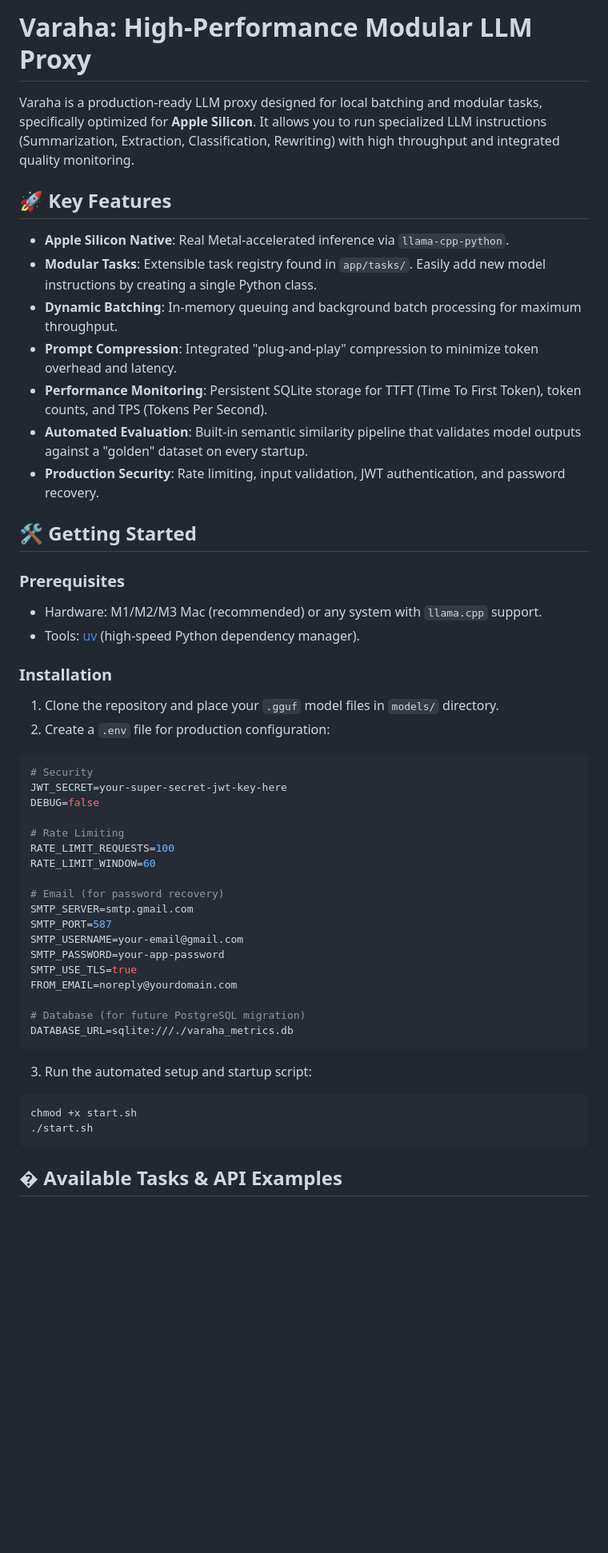
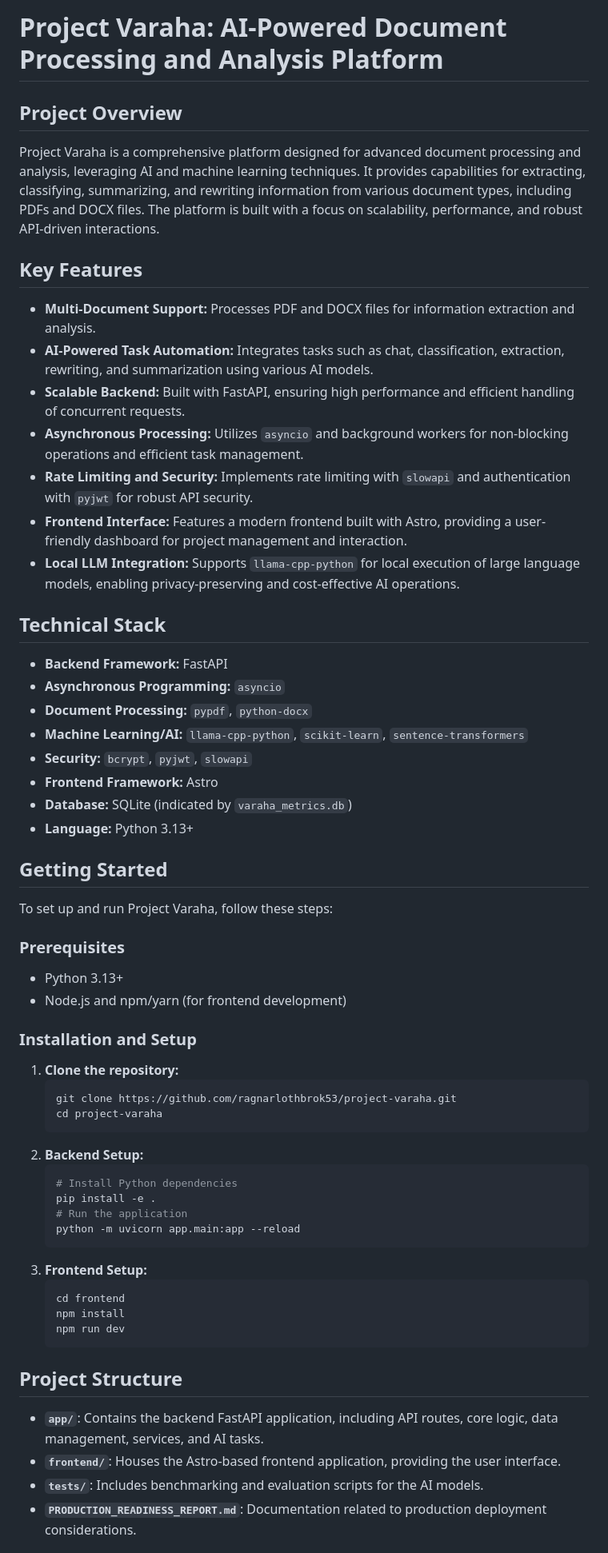
Before and after one commit to ragnarlothbrok53/project-varaha, a Markdown page: README.md, the part around one of its changes. Shown at 80% size. GitHub-like rendering; blank space fills up the shorter version.

Commit message:
Update professional README.md

````diff
--- a/README.md
+++ b/README.md
@@ -1,51 +1,64 @@
-# Varaha: High-Performance Modular LLM Proxy
+# Project Varaha: AI-Powered Document Processing and Analysis Platform
 
-Varaha is a production-ready LLM proxy designed for local batching and modular tasks, specifically optimized for **Apple Silicon**. It allows you to run specialized LLM instructions (Summarization, Extraction, Classification, Rewriting) with high throughput and integrated quality monitoring.
+## Project Overview
 
-## 🚀 Key Features
+Project Varaha is a comprehensive platform designed for advanced document processing and analysis, leveraging AI and machine learning techniques. It provides capabilities for extracting, classifying, summarizing, and rewriting information from various document types, including PDFs and DOCX files. The platform is built with a focus on scalability, performance, and robust API-driven interactions.
 
-*   **Apple Silicon Native**: Real Metal-accelerated inference via `llama-cpp-python`.
-*   **Modular Tasks**: Extensible task registry found in `app/tasks/`. Easily add new model instructions by creating a single Python class.
-*   **Dynamic Batching**: In-memory queuing and background batch processing for maximum throughput.
-*   **Prompt Compression**: Integrated "plug-and-play" compression to minimize token overhead and latency.
-*   **Performance Monitoring**: Persistent SQLite storage for TTFT (Time To First Token), token counts, and TPS (Tokens Per Second).
-*   **Automated Evaluation**: Built-in semantic similarity pipeline that validates model outputs against a "golden" dataset on every startup.
-*   **Production Security**: Rate limiting, input validation, JWT authentication, and password recovery.
+## Key Features
 
-## 🛠️ Getting Started
+*   **Multi-Document Support:** Processes PDF and DOCX files for information extraction and analysis.
+*   **AI-Powered Task Automation:** Integrates tasks such as chat, classification, extraction, rewriting, and summarization using various AI models.
+*   **Scalable Backend:** Built with FastAPI, ensuring high performance and efficient handling of concurrent requests.
+*   **Asynchronous Processing:** Utilizes `asyncio` and background workers for non-blocking operations and efficient task management.
+*   **Rate Limiting and Security:** Implements rate limiting with `slowapi` and authentication with `pyjwt` for robust API security.
+*   **Frontend Interface:** Features a modern frontend built with Astro, providing a user-friendly dashboard for project management and interaction.
+*   **Local LLM Integration:** Supports `llama-cpp-python` for local execution of large language models, enabling privacy-preserving and cost-effective AI operations.
+
+## Technical Stack
+
+*   **Backend Framework:** FastAPI
+*   **Asynchronous Programming:** `asyncio`
+*   **Document Processing:** `pypdf`, `python-docx`
+*   **Machine Learning/AI:** `llama-cpp-python`, `scikit-learn`, `sentence-transformers`
+*   **Security:** `bcrypt`, `pyjwt`, `slowapi`
+*   **Frontend Framework:** Astro
+*   **Database:** SQLite (indicated by `varaha_metrics.db`)
+*   **Language:** Python 3.13+
+
+## Getting Started
+
+To set up and run Project Varaha, follow these steps:
 
 ### Prerequisites
-*   Hardware: M1/M2/M3 Mac (recommended) or any system with `llama.cpp` support.
-*   Tools: [uv](https://github.com/astral-sh/uv) (high-speed Python dependency manager).
 
-### Installation
-1. Clone the repository and place your `.gguf` model files in `models/` directory.
-2. Create a `.env` file for production configuration:
-```bash
-# Security
-JWT_SECRET=your-super-secret-jwt-key-here
-DEBUG=false
+*   Python 3.13+
+*   Node.js and npm/yarn (for frontend development)
 
-# Rate Limiting
-RATE_LIMIT_REQUESTS=100
-RATE_LIMIT_WINDOW=60
+### Installation and Setup
 
-# Email (for password recovery)
-SMTP_SERVER=smtp.gmail.com
-SMTP_PORT=587
-SMTP_USERNAME=your-email@gmail.com
-SMTP_PASSWORD=your-app-password
-SMTP_USE_TLS=true
-FROM_EMAIL=noreply@yourdomain.com
+1.  **Clone the repository:**
+    ```bash
+    git clone https://github.com/ragnarlothbrok53/project-varaha.git
+    cd project-varaha
+    ```
+2.  **Backend Setup:**
+    ```bash
+    # Install Python dependencies
+    pip install -e .
+    # Run the application
+    python -m uvicorn app.main:app --reload
+    ```
+3.  **Frontend Setup:**
+    ```bash
+    cd frontend
+    npm install
+    npm run dev
+    ```
 
-# Database (for future PostgreSQL migration)
-DATABASE_URL=sqlite:///./varaha_metrics.db
-```
-3. Run the automated setup and startup script:
-```bash
-chmod +x start.sh
-./start.sh
-```
+## Project Structure
 
-## � Available Tasks & API Examples
+*   **`app/`**: Contains the backend FastAPI application, including API routes, core logic, data management, services, and AI tasks.
+*   **`frontend/`**: Houses the Astro-based frontend application, providing the user interface.
+*   **`tests/`**: Includes benchmarking and evaluation scripts for the AI models.
+*   **`PRODUCTION_READINESS_REPORT.md`**: Documentation related to production deployment considerations.
 
````
Also changed, not shown: other parts of README.md (+4 -248 lines).
